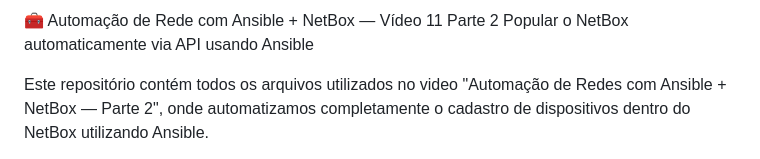
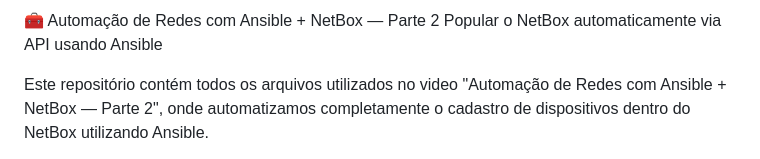
Before and after one commit to python4networking/Python4Networking, a Markdown page: Ansible/05/README.md, the part around the change. Drawn GitHub-style.

```diff
--- a/Ansible/05/README.md
+++ b/Ansible/05/README.md
@@ -1,4 +1,4 @@
-🧰 Automação de Rede com Ansible + NetBox — Vídeo 11 Parte 2
+🧰 Automação de Redes com Ansible + NetBox — Parte 2
 Popular o NetBox automaticamente via API usando Ansible
 
 Este repositório contém todos os arquivos utilizados no video "Automação de Redes com Ansible + NetBox — Parte 2", onde automatizamos completamente o cadastro de dispositivos dentro do NetBox utilizando Ansible.
```
